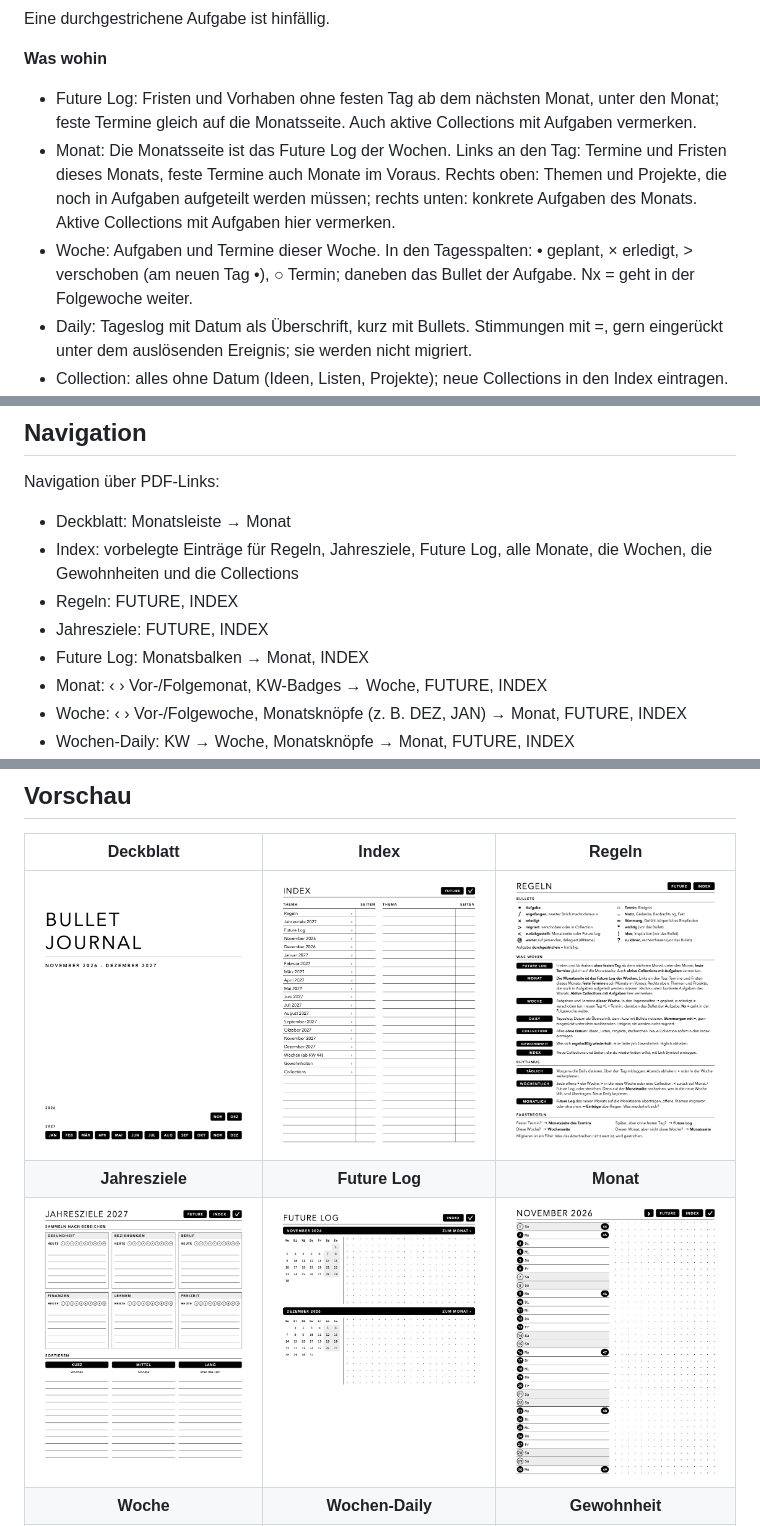
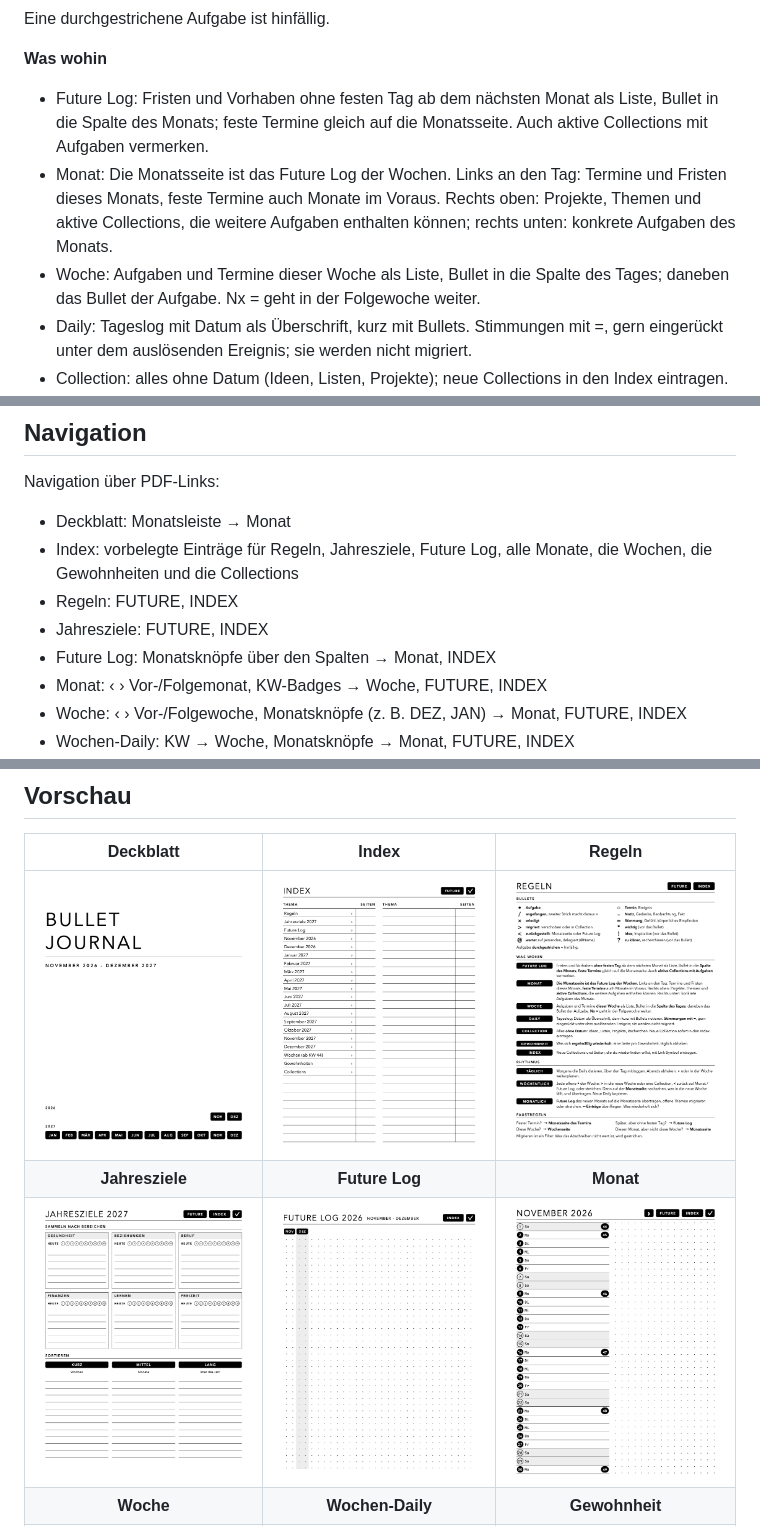
Before and after one commit to dok529/booxbulletjournal, a Markdown page: README.md, 3 parts joined by grey strips. GitHub-like rendering; pictures changed too: previews/future-log.png, previews/regeln.png.

Commit message:
Future Log nach der Alastair-Methode, Regeltexte für Future Log, Monat und Woche angepasst
Co-Authored-By: Claude Opus 5.5 <noreply@anthropic.com>

```diff
--- a/README.md
+++ b/README.md
@@ -35,9 +35,9 @@ Eine durchgestrichene Aufgabe ist hinfällig.
 
 **Was wohin**
 
-- Future Log: Fristen und Vorhaben ohne festen Tag ab dem nächsten Monat, unter den Monat; feste Termine gleich auf die Monatsseite. Auch aktive Collections mit Aufgaben vermerken.
-- Monat: Die Monatsseite ist das Future Log der Wochen. Links an den Tag: Termine und Fristen dieses Monats, feste Termine auch Monate im Voraus. Rechts oben: Themen und Projekte, die noch in Aufgaben aufgeteilt werden müssen; rechts unten: konkrete Aufgaben des Monats. Aktive Collections mit Aufgaben hier vermerken.
-- Woche: Aufgaben und Termine dieser Woche. In den Tagesspalten: • geplant, × erledigt, > verschoben (am neuen Tag •), ○ Termin; daneben das Bullet der Aufgabe. Nx = geht in der Folgewoche weiter.
+- Future Log: Fristen und Vorhaben ohne festen Tag ab dem nächsten Monat als Liste, Bullet in die Spalte des Monats; feste Termine gleich auf die Monatsseite. Auch aktive Collections mit Aufgaben vermerken.
+- Monat: Die Monatsseite ist das Future Log der Wochen. Links an den Tag: Termine und Fristen dieses Monats, feste Termine auch Monate im Voraus. Rechts oben: Projekte, Themen und aktive Collections, die weitere Aufgaben enthalten können; rechts unten: konkrete Aufgaben des Monats.
+- Woche: Aufgaben und Termine dieser Woche als Liste, Bullet in die Spalte des Tages; daneben das Bullet der Aufgabe. Nx = geht in der Folgewoche weiter.
 - Daily: Tageslog mit Datum als Überschrift, kurz mit Bullets. Stimmungen mit =, gern eingerückt unter dem auslösenden Ereignis; sie werden nicht migriert.
 - Collection: alles ohne Datum (Ideen, Listen, Projekte); neue Collections in den Index eintragen.
 - Gewohnheit: was sich regelmäßig wiederholt, eine Seite pro Gewohnheit.
@@ -59,7 +59,7 @@ Navigation über PDF-Links:
 - Index: vorbelegte Einträge für Regeln, Jahresziele, Future Log, alle Monate, die Wochen, die Gewohnheiten und die Collections
 - Regeln: FUTURE, INDEX
 - Jahresziele: FUTURE, INDEX
-- Future Log: Monatsbalken → Monat, INDEX
+- Future Log: Monatsknöpfe über den Spalten → Monat, INDEX
 - Monat: ‹ › Vor-/Folgemonat, KW-Badges → Woche, FUTURE, INDEX
 - Woche: ‹ › Vor-/Folgewoche, Monatsknöpfe (z. B. DEZ, JAN) → Monat, FUTURE, INDEX
 - Wochen-Daily: KW → Woche, Monatsknöpfe → Monat, FUTURE, INDEX
```
Also changed, not shown: other parts of README.md (+1 -1 lines), 2 other files.
